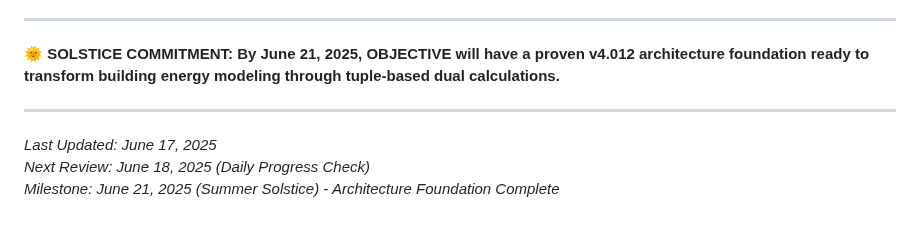
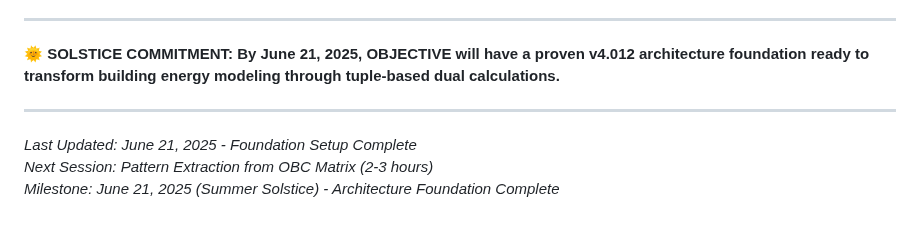
Before and after one commit to arossti/OBJECTIVE, a Markdown page: OBJECTIVE 4011RF/documentation/SOLSTICE.md, the part around one of its changes. GitHub-like rendering.

```diff
--- a/OBJECTIVE 4011RF/documentation/SOLSTICE.md
+++ b/OBJECTIVE 4011RF/documentation/SOLSTICE.md
@@ -258,6 +295,6 @@ function calculateTEUI(inputs) {
 
 ---
 
-*Last Updated: June 17, 2025*
-*Next Review: June 18, 2025 (Daily Progress Check)*
+*Last Updated: June 21, 2025 - Foundation Setup Complete*
+*Next Session: Pattern Extraction from OBC Matrix (2-3 hours)*
 *Milestone: June 21, 2025 (Summer Solstice) - Architecture Foundation Complete*
```
Also changed, not shown: other parts of OBJECTIVE 4011RF/documentation/SOLSTICE.md (+43 -6 lines).
